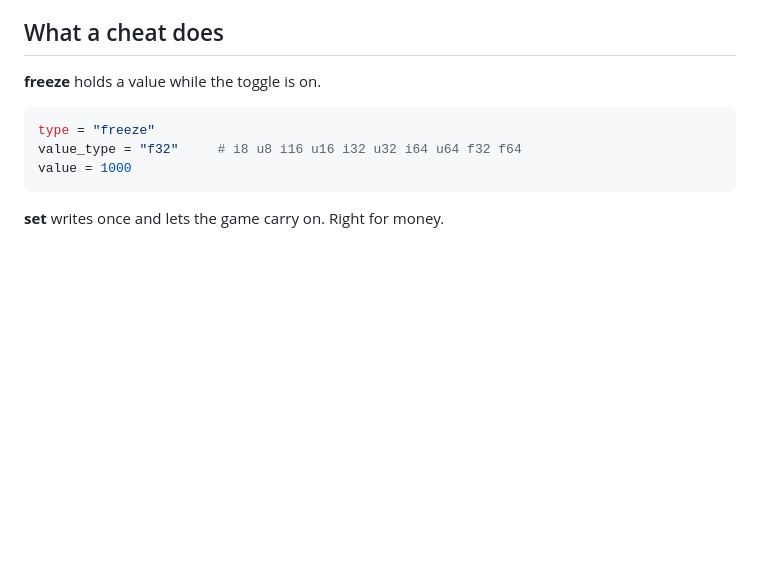
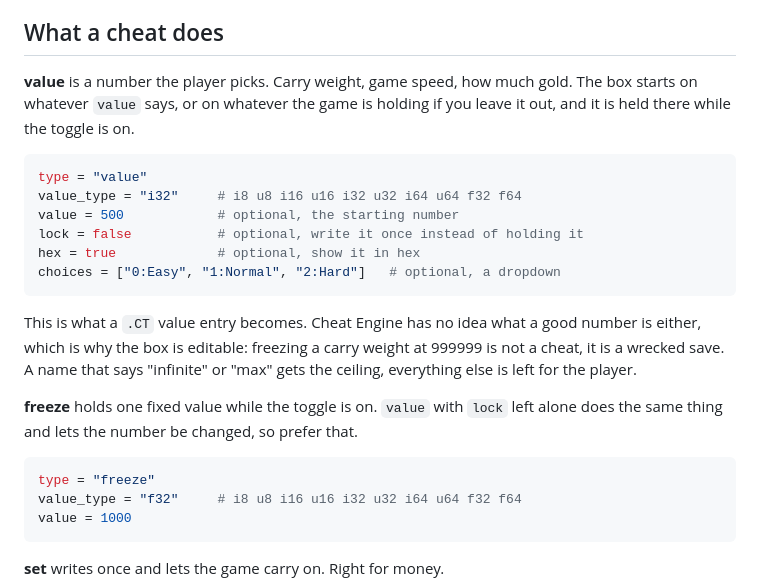
Before and after one commit to antaresjay/freeplay, a Markdown page: tables/README.md, the part around the change. Drawn GitHub-style; blank space fills up the shorter version.

````diff
--- a/tables/README.md
+++ b/tables/README.md
@@ -192,7 +192,26 @@ time but the route to it does not.
 
 ## What a cheat does
 
-**freeze** holds a value while the toggle is on.
+**value** is a number the player picks. Carry weight, game speed, how much
+gold. The box starts on whatever `value` says, or on whatever the game is
+holding if you leave it out, and it is held there while the toggle is on.
+
+```toml
+type = "value"
+value_type = "i32"     # i8 u8 i16 u16 i32 u32 i64 u64 f32 f64
+value = 500            # optional, the starting number
+lock = false           # optional, write it once instead of holding it
+hex = true             # optional, show it in hex
+choices = ["0:Easy", "1:Normal", "2:Hard"]   # optional, a dropdown
+```
+
+This is what a `.CT` value entry becomes. Cheat Engine has no idea what a good
+number is either, which is why the box is editable: freezing a carry weight at
+999999 is not a cheat, it is a wrecked save. A name that says "infinite" or
+"max" gets the ceiling, everything else is left for the player.
+
+**freeze** holds one fixed value while the toggle is on. `value` with `lock`
+left alone does the same thing and lets the number be changed, so prefer that.
 
 ```toml
 type = "freeze"
````
Also changed, not shown: README.md (+68 -3 lines).
